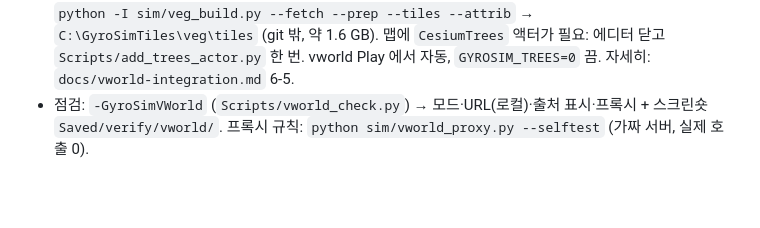
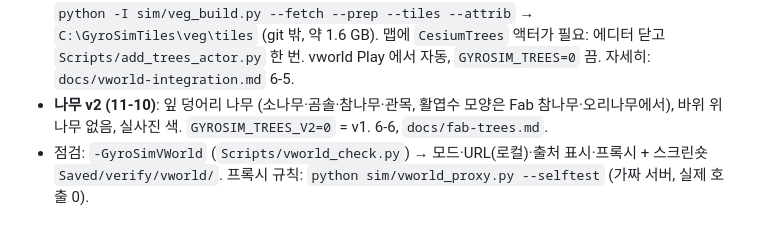
Before and after one commit to gyumingim/gyro-sim-chair, a Markdown page: unreal/README.md, the part around the change. Rendered like a GitHub page; blank space fills up the shorter version.

Commit message:
Docs: trees v2 results (one-run A/B: GPU +0.76 / +0.43 / +0.09 ms, blind review v2 14 - same 8 - v1 0)
Co-Authored-By: Claude Opus 5.5 <noreply@anthropic.com>

```diff
--- a/unreal/README.md
+++ b/unreal/README.md
@@ -68,6 +68,7 @@ python unreal\GyroSim\Scripts\fetch_textures.py
 - **부산 3D 나무 (11-10)**: 산·공원에 실제 나무 (가까운 약 3 km 안만, 먼 곳은 사진 그대로). 자리 = 사진의 수관 꼭대기, 높이 = Meta 수관고 지도, 땅 종류 = ESA WorldCover,
   길·물·건물 위엔 안 세움, 색 = 그 자리 사진. `python -I sim/veg_build.py --fetch --prep --tiles --attrib` → `C:\GyroSimTiles\veg\tiles` (git 밖, 약 1.6 GB).
   맵에 `CesiumTrees` 액터가 필요: 에디터 닫고 `Scripts/add_trees_actor.py` 한 번. vworld Play 에서 자동, `GYROSIM_TREES=0` 끔. 자세히: `docs/vworld-integration.md` 6-5.
+- **나무 v2 (11-10)**: 잎 덩어리 나무 (소나무·곰솔·참나무·관목, 활엽수 모양은 Fab 참나무·오리나무에서), 바위 위 나무 없음, 실사진 색. `GYROSIM_TREES_V2=0` = v1. 6-6, `docs/fab-trees.md`.
 - 점검: `-GyroSimVWorld` (`Scripts/vworld_check.py`) → 모드·URL(로컬)·출처 표시·프록시 + 스크린숏 `Saved/verify/vworld/`. 프록시 규칙: `python sim/vworld_proxy.py --selftest` (가짜 서버, 실제 호출 0).
 
 ### 실제 지형 켜기 — Cesium ion 토큰 (나중에 원하면, 사용자가 할 일)
```
Also changed, not shown: docs/vworld-integration.md (+6 -1 lines).
